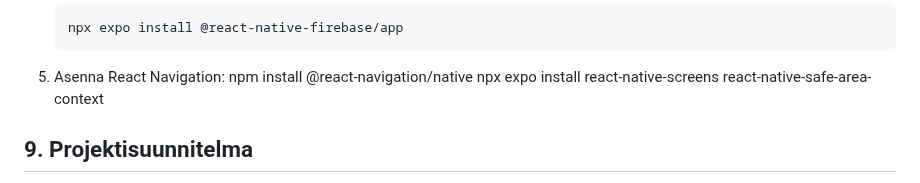
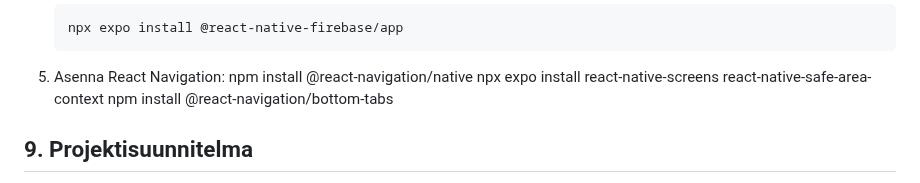
Before and after one commit to Ruokakomero/Ruokakomero-App, a Markdown page: README.md, the part around the change. Rendered like a GitHub page.

Commit message:
lisätty @react-navigation/bottom-tabs asennusohje

```diff
--- a/README.md
+++ b/README.md
@@ -190,6 +190,7 @@ Tässä on Ruokakomero-sovelluksen Firebase-tietokannan rakenne. Se on suunnitel
 5. Asenna React Navigation:
    npm install @react-navigation/native
    npx expo install react-native-screens react-native-safe-area-context
+   npm install @react-navigation/bottom-tabs
 
 ## 9. Projektisuunnitelma
 
```
